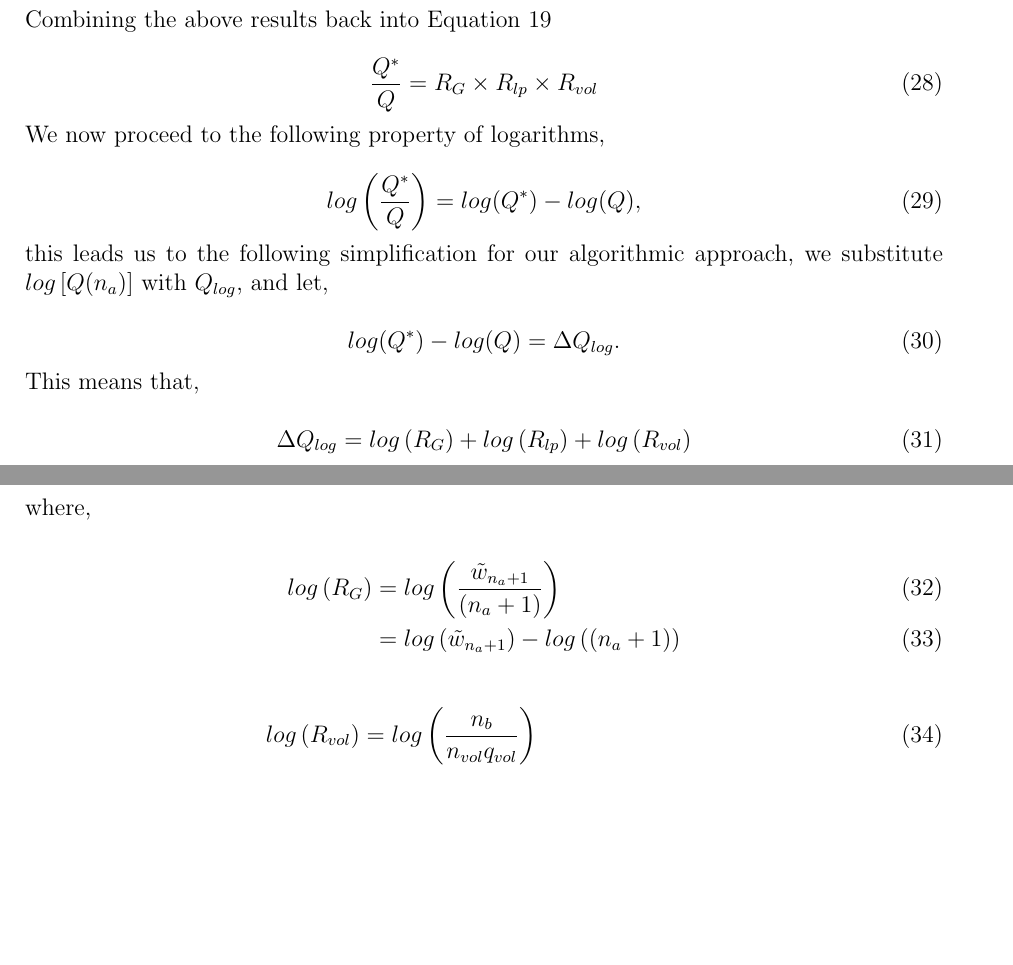
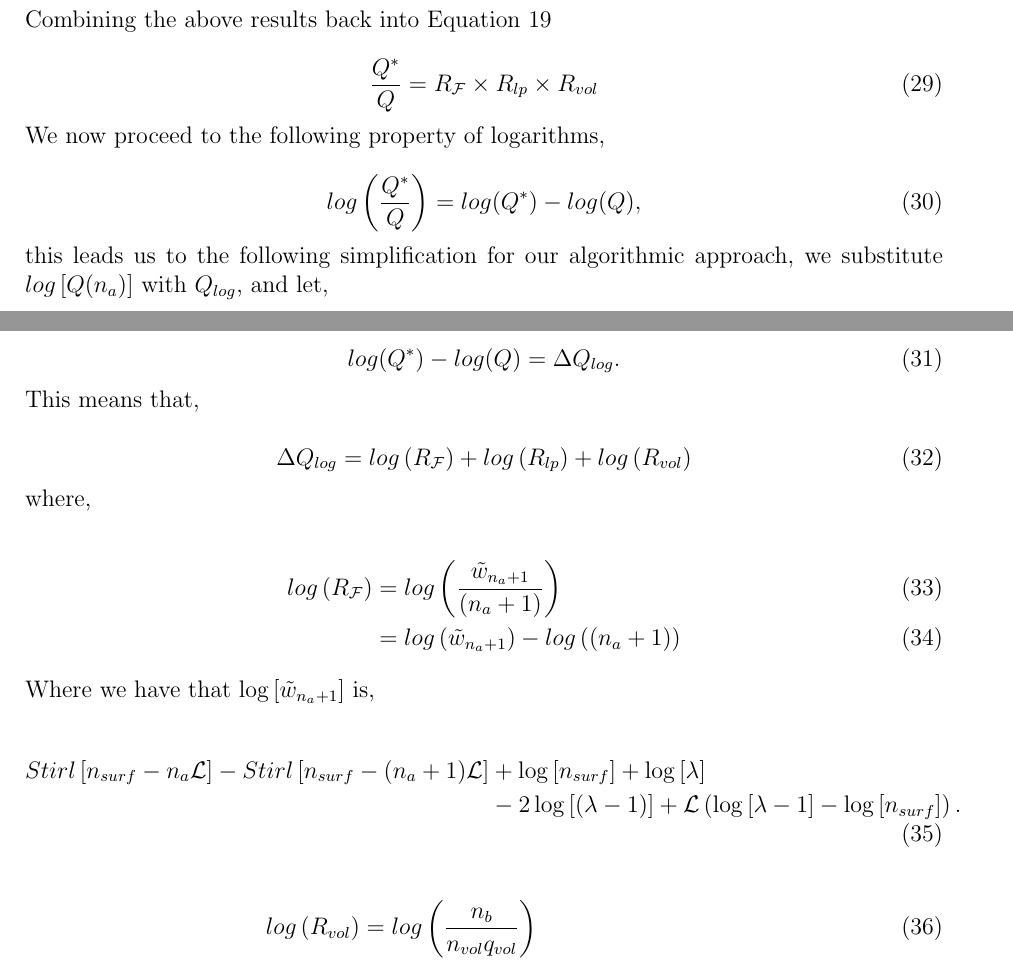
Before and after one commit to spkouma/Math4000, a LaTeX paper (AMain.tex): two parts of pages 11 and 12 of 13 before the commit and two parts of pages 11 and 12 of 14 after it, joined at a grey line, cut so that both start at the same text, the shorter picture padded with empty space. Compiled offline with pdfLaTeX.

Commit message:
Updates from Overleaf

```diff
--- a/AMain.tex
+++ b/AMain.tex
@@ -1353,7 +1396,7 @@ Combining the above results back into Equation \ref{Eq: RatQ}
         Q
     }
     =
-    R_{G}
+    R_{\fop}
     \times
     R_{lp}
     \times
@@ -1393,7 +1436,7 @@ This means that,
     \Delta Q_{log}
     =
     log\lr{
-        R_{G}
+        R_{\fop}
     }
     +
     log\lr{
@@ -1410,7 +1453,7 @@ where,
 \begin{align}
     log
     \lr{
-    R_{G}
+    R_{\fop}
     }
     &=
     log
@@ -1432,6 +1475,67 @@ where,
         (n_a+1)
     }
    \label{Eq: logRG}
+\end{align}
+
+Where we have that
+$
+\log
+\lrb{
+   \tilde{w}_{n_a+1}
+}
+$
+is,
+
+\begin{align}
+   Stirl
+   \lrb{
+        n_{surf}
+        -
+        n_a
+        \leng
+    }
+    -
+    Stirl
+    \lrb{
+            n_{surf}
+            -
+        (n_a+1)
+        \leng
+   }
+   &+
+   \log
+   \lrb{
+    n_{surf}
+    }
+    +
+    \log
+   \lrb{
+        \lambda
+   }\nonumber\\
+   &
+   -
+   2
+   \log
+   \lrb{
+        (\lambda-1)
+   }
+   +
+   \leng
+   \left(
+    \log
+    \lrb{
+            \lambda
+            -
+            1
+    }
+    -
+    \log
+    \lrb{
+            n_{surf}
+        }
+    \right)
+    .
+    \label{wk2logsupp}
 \end{align}
 
 \begin{align}
```
Also changed, not shown: AMain.tex (94 more changed lines).
